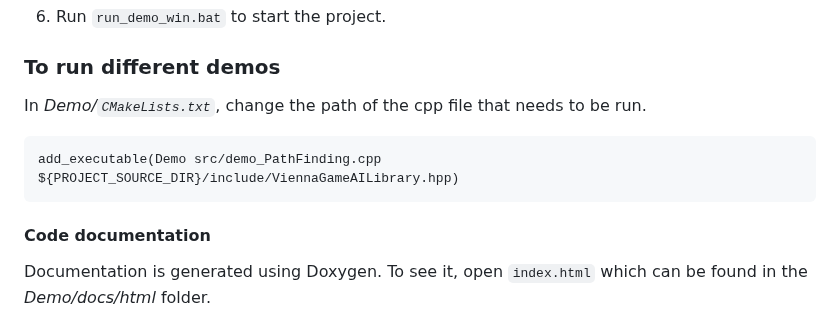
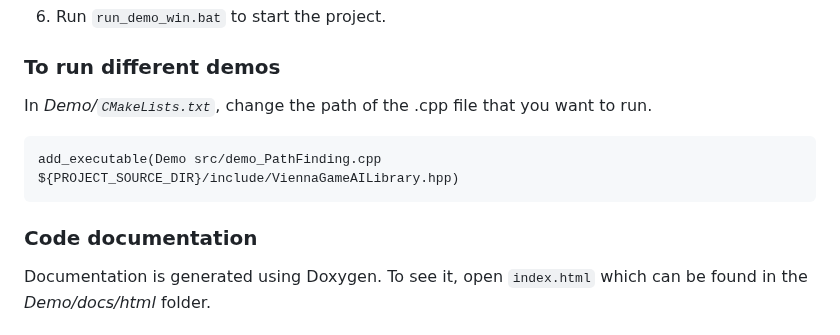
Before and after one commit to hlavacs/ViennaGameAILibrary, a Markdown page: README.md, the part around the change. GitHub-like rendering.

Commit message:
small refactoring

````diff
--- a/README.md
+++ b/README.md
@@ -37,12 +37,12 @@ Make sure Clang and Ninja are used by this project. Once the build process start
 6. Run ```run_demo_win.bat``` to start the project.
 
 ### To run different demos
-In *Demo/```CMakeLists.txt```*, change the path of the cpp file that needs to be run.
+In *Demo/```CMakeLists.txt```*, change the path of the .cpp file that you want to run.
 ```
 add_executable(Demo src/demo_PathFinding.cpp ${PROJECT_SOURCE_DIR}/include/ViennaGameAILibrary.hpp)
 ```
 
-#### Code documentation
+### Code documentation
 Documentation is generated using Doxygen. To see it, open ```index.html``` which can be found in the *Demo/docs/html* folder.
 
 ## How to use each feature the library provides
````
